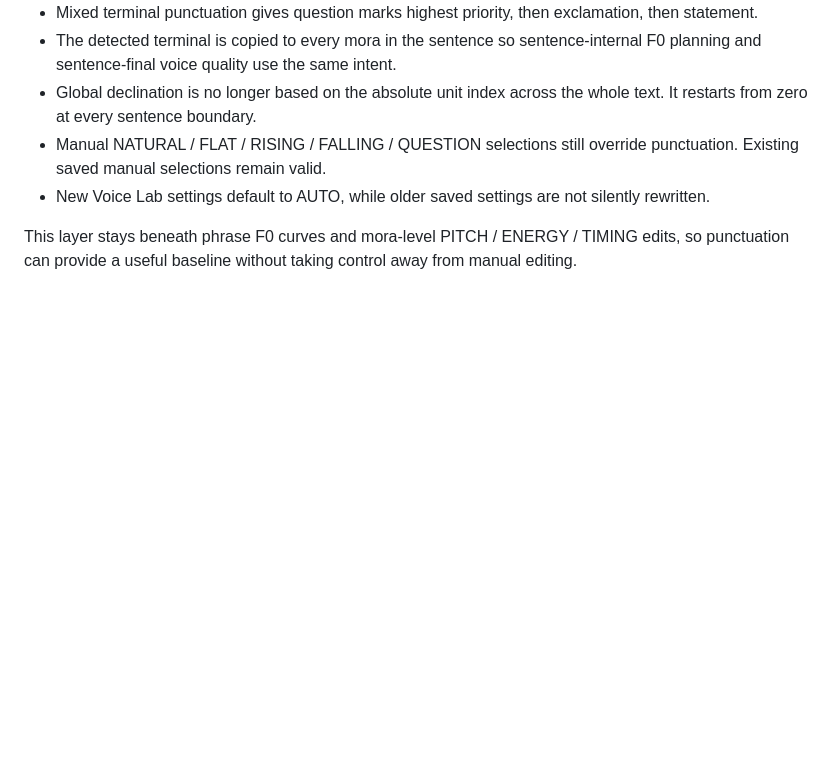
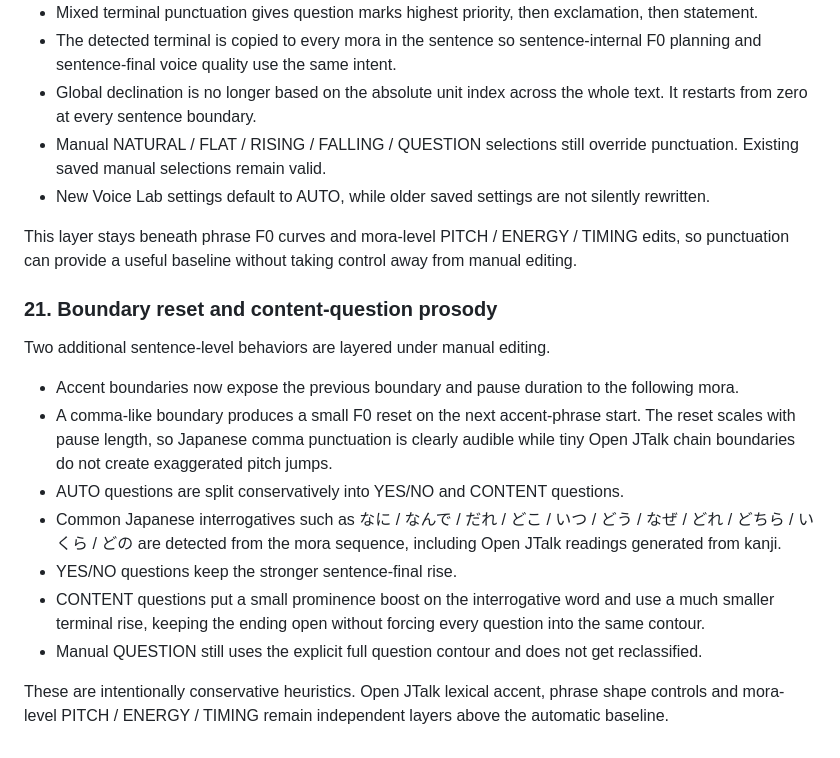
Before and after one commit to yz4git/sound-wave, a Markdown page: docs/VOICE_LAB_RESEARCH.md, the part around the change. Rendered like a GitHub page; blank space fills up the shorter version.

Commit message:
Document boundary reset and content-question prosody

```diff
--- a/docs/VOICE_LAB_RESEARCH.md
+++ b/docs/VOICE_LAB_RESEARCH.md
@@ -447,3 +447,17 @@ VOICE LAB now has an AUTO intonation mode that resolves each sentence independen
 - New Voice Lab settings default to AUTO, while older saved settings are not silently rewritten.
 
 This layer stays beneath phrase F0 curves and mora-level PITCH / ENERGY / TIMING edits, so punctuation can provide a useful baseline without taking control away from manual editing.
+
+### 21. Boundary reset and content-question prosody
+
+Two additional sentence-level behaviors are layered under manual editing.
+
+- Accent boundaries now expose the previous boundary and pause duration to the following mora.
+- A comma-like boundary produces a small F0 reset on the next accent-phrase start. The reset scales with pause length, so Japanese comma punctuation is clearly audible while tiny Open JTalk chain boundaries do not create exaggerated pitch jumps.
+- AUTO questions are split conservatively into YES/NO and CONTENT questions.
+- Common Japanese interrogatives such as なに / なんで / だれ / どこ / いつ / どう / なぜ / どれ / どちら / いくら / どの are detected from the mora sequence, including Open JTalk readings generated from kanji.
+- YES/NO questions keep the stronger sentence-final rise.
+- CONTENT questions put a small prominence boost on the interrogative word and use a much smaller terminal rise, keeping the ending open without forcing every question into the same contour.
+- Manual QUESTION still uses the explicit full question contour and does not get reclassified.
+
+These are intentionally conservative heuristics. Open JTalk lexical accent, phrase shape controls and mora-level PITCH / ENERGY / TIMING remain independent layers above the automatic baseline.
```
